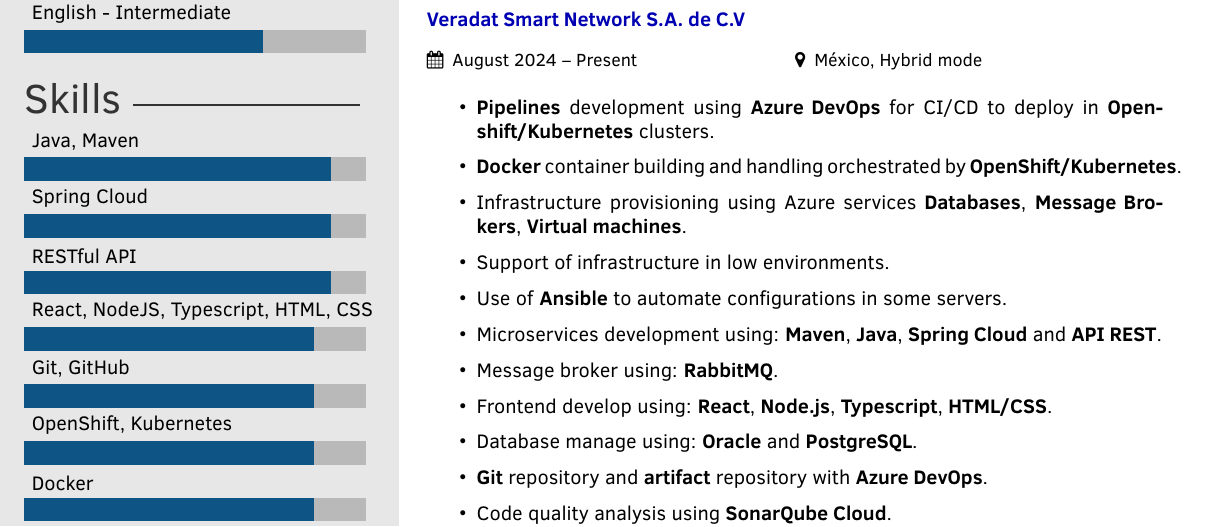
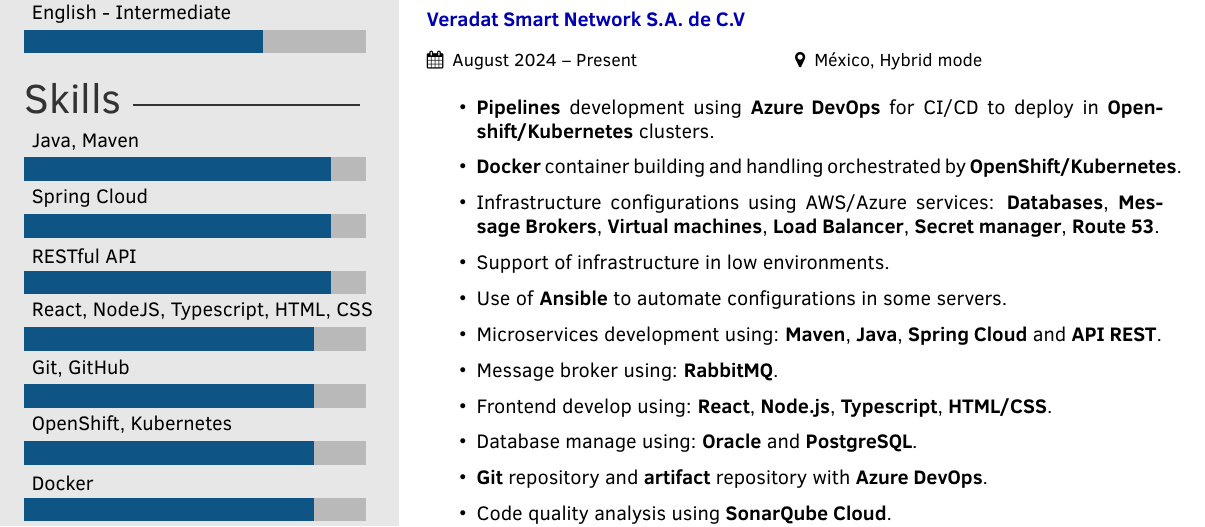
Before and after one commit to AlanVieyra333/resume, a LaTeX CV (cv.tex): part of page 1 of 2, cut so that both start at the same text. Compiled offline with pdfLaTeX.

Commit message:
Update cv.tex
Added aws services experience

```diff
--- a/cv.tex
+++ b/cv.tex
@@ -158,7 +158,7 @@
 \begin{itemize}
 	\item \textbf{Pipelines} development using \textbf{Azure DevOps} for CI/CD to deploy in \textbf{Openshift/Kubernetes} clusters.
 	\item \textbf{Docker} container building and handling orchestrated by \textbf{OpenShift/Kubernetes}.
-	\item Infrastructure provisioning using Azure services \textbf{Databases}, \textbf{Message Brokers}, \textbf{Virtual machines}.
+	\item Infrastructure configurations using AWS/Azure services: \textbf{Databases}, \textbf{Message Brokers}, \textbf{Virtual machines}, \textbf{Load Balancer}, \textbf{Secret manager}, \textbf{Route 53}.
 	\item Support of infrastructure in low environments.
 	\item Use of \textbf{Ansible} to automate configurations in some servers.
 	\item Microservices development using: \textbf{Maven}, \textbf{Java}, \textbf{Spring Cloud} and \textbf{API REST}.
```
